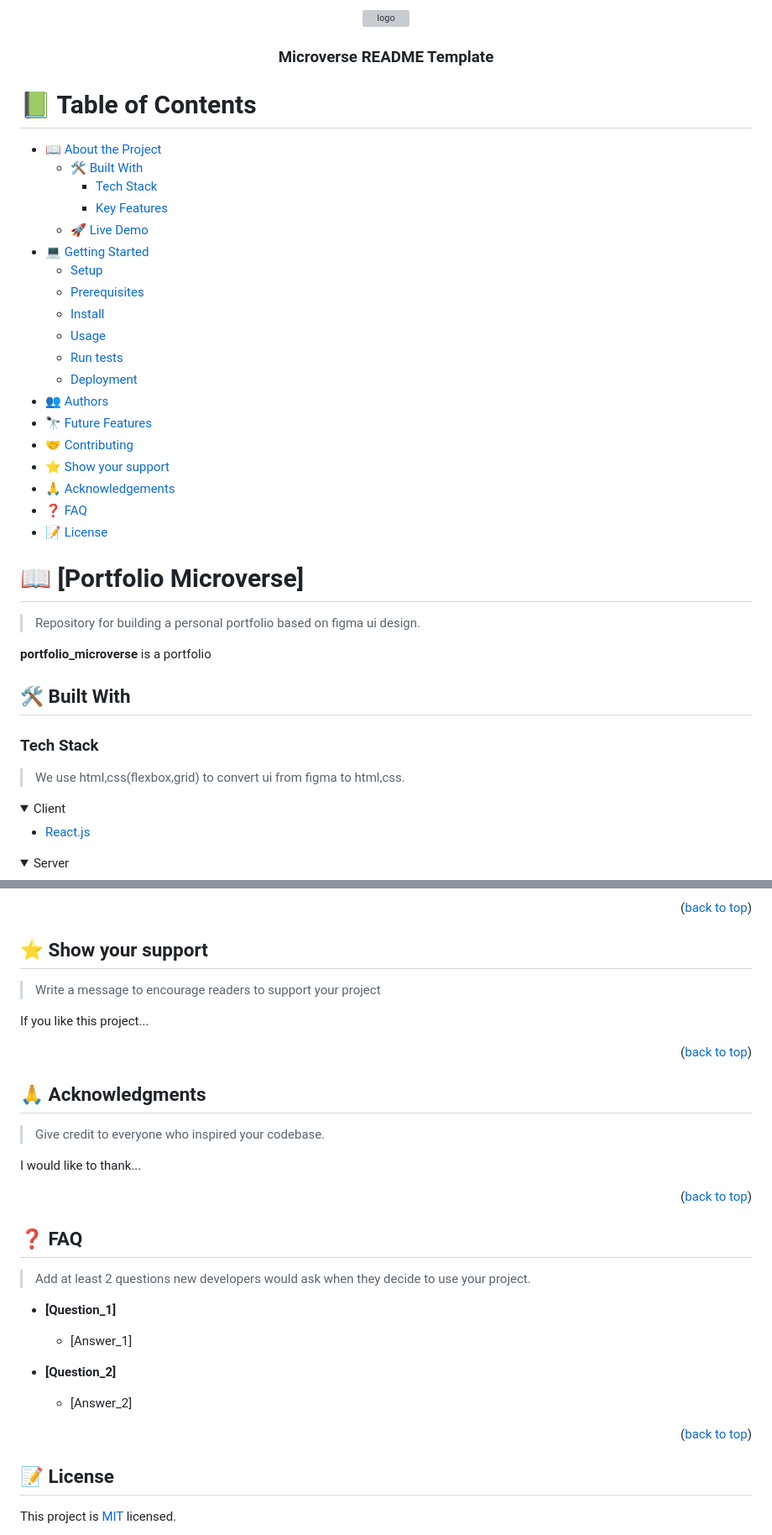
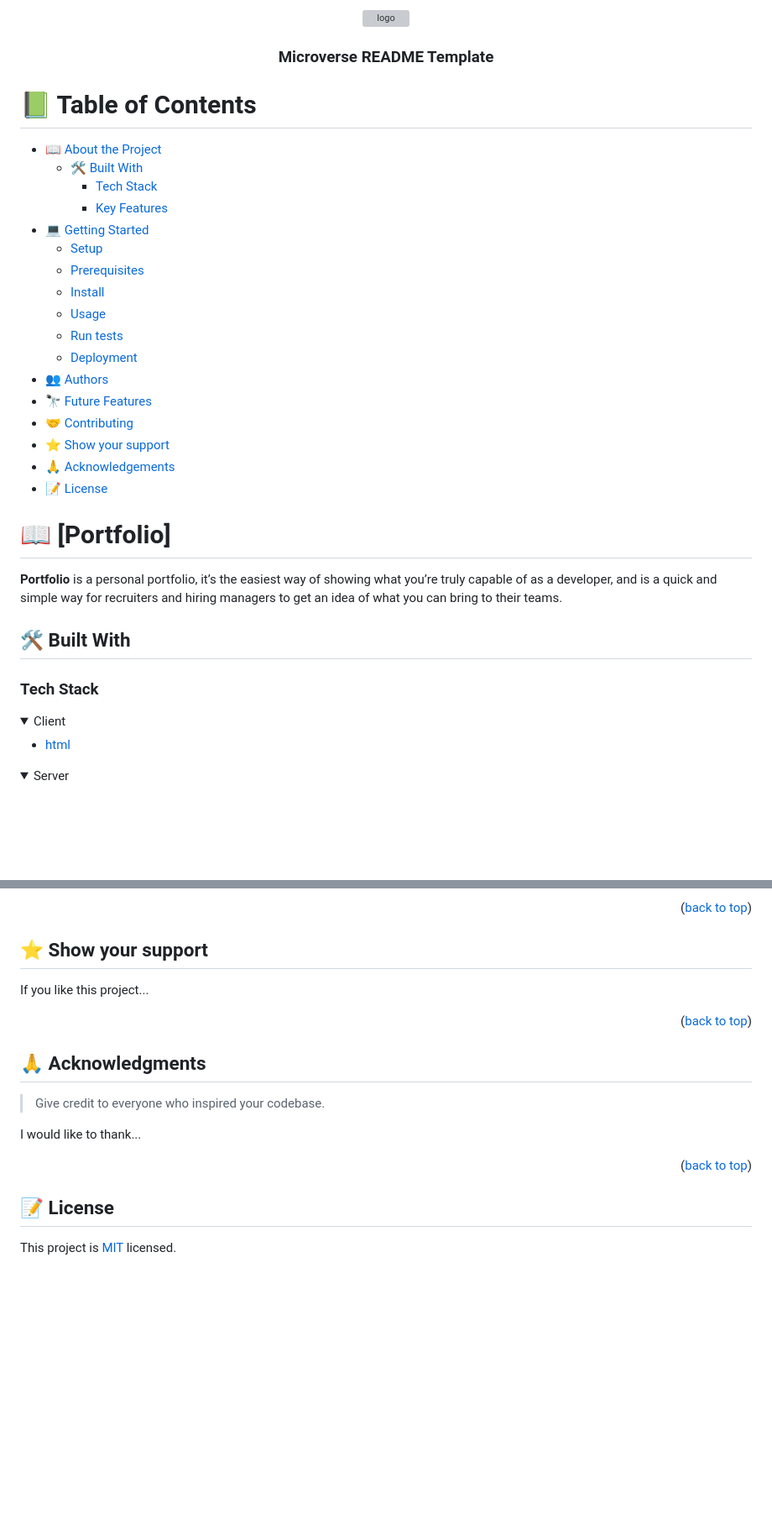
Before and after one commit to omer-creator/omer-creator.github.io, a Markdown page: README.md, 2 parts joined by grey strips. Shown at 84% size. Rendered like a GitHub page; folded sections open; blank space fills up the shorter version; grey boxes are pictures that could not be loaded.

```diff
--- a/README.md
+++ b/README.md
@@ -1,26 +1,4 @@
 <a name="readme-top"></a>
-
-<!--
-HOW TO USE:
-This is an example of how you may give instructions on setting up your project locally.
-
-Modify this file to match your project and remove sections that don't apply.
-
-REQUIRED SECTIONS:
-- Table of Contents
-- About the Project
-  - Built With
-  - Live Demo
-- Getting Started
-- Authors
-- Future Features
-- Contributing
-- Show your support
-- Acknowledgements
-- License
-
-After you're finished please remove all the comments and instructions!
--->
 
 <div align="center">
 
@@ -39,7 +17,6 @@ After you're finished please remove all the comments and instructions!
   - [🛠 Built With](#built-with)
     - [Tech Stack](#tech-stack)
     - [Key Features](#key-features)
-  - [🚀 Live Demo](#live-demo)
 - [💻 Getting Started](#getting-started)
   - [Setup](#setup)
   - [Prerequisites](#prerequisites)
@@ -52,27 +29,23 @@ After you're finished please remove all the comments and instructions!
 - [🤝 Contributing](#contributing)
 - [⭐️ Show your support](#support)
 - [🙏 Acknowledgements](#acknowledgements)
-- [❓ FAQ](#faq)
 - [📝 License](#license)
 
 <!-- PROJECT DESCRIPTION -->
 
-# 📖 [Portfolio Microverse] <a name="about-project"></a>
+# 📖 [Portfolio] <a name="about-project"></a>
 
-> Repository for building a personal portfolio based on figma ui design.
 
-**portfolio_microverse** is a portfolio
+**Portfolio** is a personal portfolio, it’s the easiest way of showing what you’re truly capable of as a developer, and is a quick and simple way for recruiters and hiring managers to get an idea of what you can bring to their teams.
 
 ## 🛠 Built With <a name="built-with"></a>
 
 ### Tech Stack <a name="tech-stack"></a>
 
-> We use html,css(flexbox,grid) to convert ui from figma to html,css.
-
 <details>
   <summary>Client</summary>
   <ul>
-    <li><a href="https://reactjs.org/">React.js</a></li>
+    <li><a href="https://html.org/">html</a></li>
   </ul>
 </details>
 
@@ -224,7 +181,6 @@ Feel free to check the [issues page](../../issues/).
 
 ## ⭐️ Show your support <a name="support"></a>
 
-> Write a message to encourage readers to support your project
 
 If you like this project...
 
@@ -240,21 +196,6 @@ I would like to thank...
 
 <p align="right">(<a href="#readme-top">back to top</a>)</p>
 
-<!-- FAQ (optional) -->
-
-## ❓ FAQ <a name="faq"></a>
-
-> Add at least 2 questions new developers would ask when they decide to use your project.
-
-- **[Question_1]**
-
-  - [Answer_1]
-
-- **[Question_2]**
-
-  - [Answer_2]
-
-<p align="right">(<a href="#readme-top">back to top</a>)</p>
 
 <!-- LICENSE -->
 
```
Also changed, not shown: other parts of README.md (+2 -18 lines).
